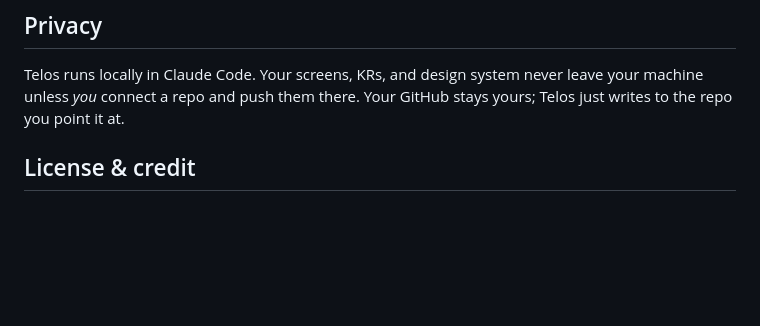
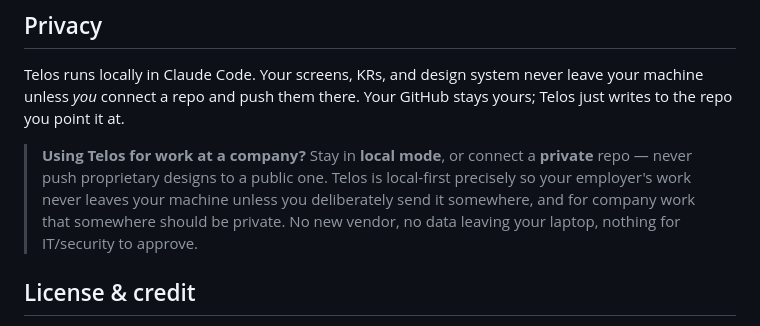
Before and after one commit to ProductVoyagers/telos, a Markdown page: README.md, the part around the change. Drawn GitHub-style; blank space fills up the shorter version.

Commit message:
README: add data-safety recommendation for company use
Local mode or a private repo for proprietary work; nothing leaves the
machine unless deliberately pushed.

Co-Authored-By: Claude Opus 4.7 (1M context) <noreply@anthropic.com>

```diff
--- a/README.md
+++ b/README.md
@@ -90,6 +90,8 @@ When you connect, here's exactly what happens:
 
 Telos runs locally in Claude Code. Your screens, KRs, and design system never leave your machine unless *you* connect a repo and push them there. Your GitHub stays yours; Telos just writes to the repo you point it at.
 
+> **Using Telos for work at a company?** Stay in **local mode**, or connect a **private** repo — never push proprietary designs to a public one. Telos is local-first precisely so your employer's work never leaves your machine unless you deliberately send it somewhere, and for company work that somewhere should be private. No new vendor, no data leaving your laptop, nothing for IT/security to approve.
+
 ## License & credit
 
 Licensed under the **Apache License 2.0** — see [LICENSE](LICENSE) and [NOTICE](NOTICE). Use it, fork it, build on it; just keep the attribution.
```
